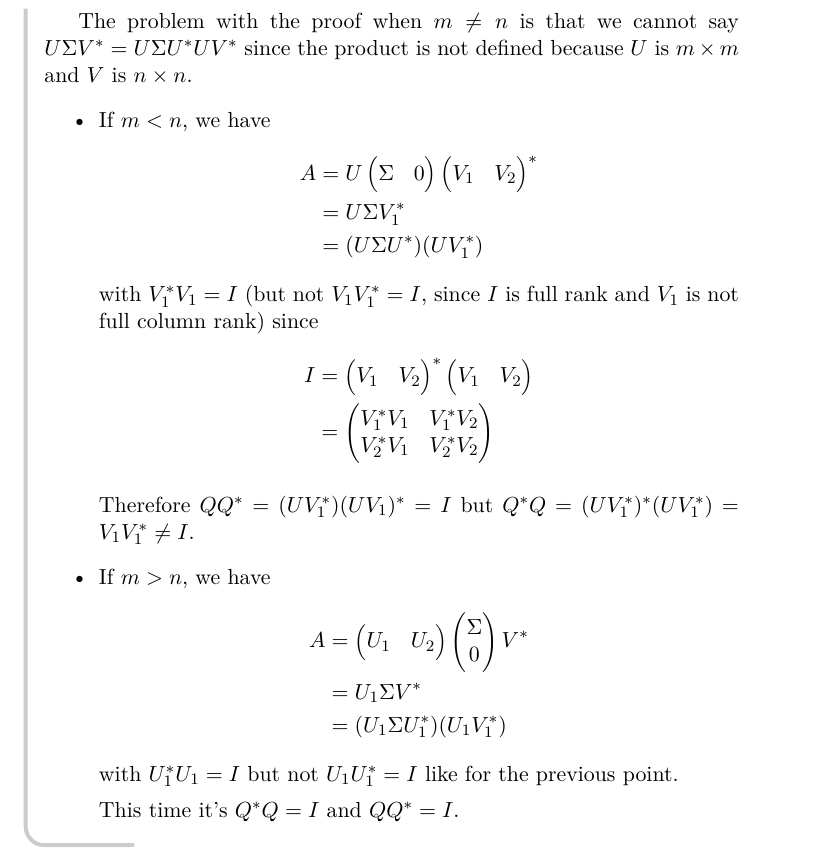
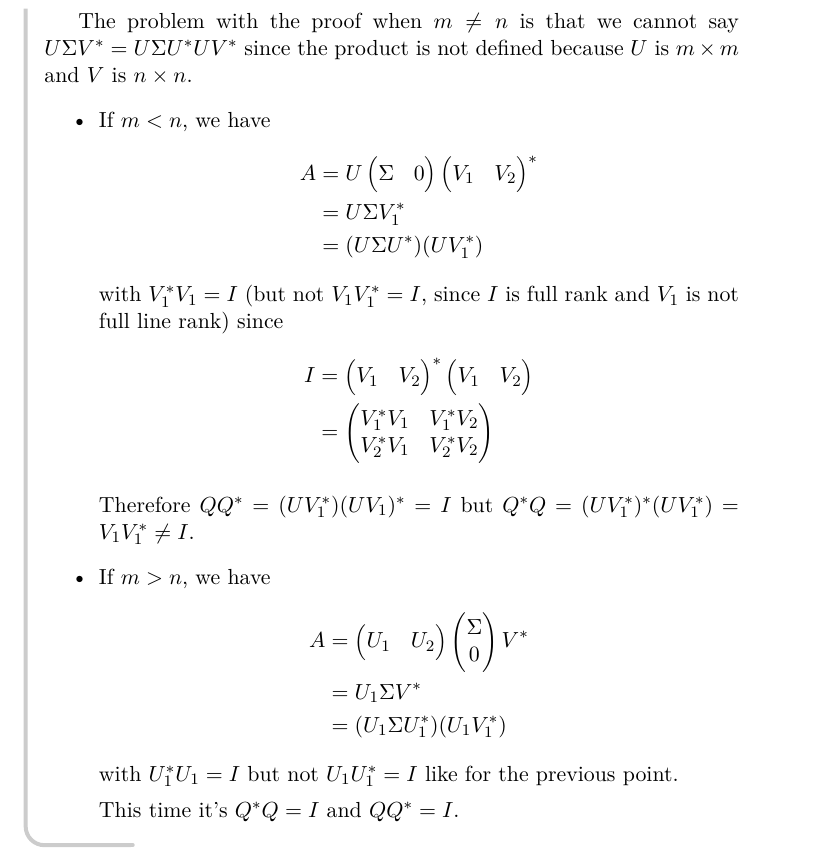
Before and after one commit to blegat/LINMA2380-exercises, a LaTeX problem sheet (LINMA2380-exercises.tex, which reads ch2.tex): part of page 24 of 36, cut so that both start at the same text. Compiled offline with pdfLaTeX.

Commit message:
Fix typo

```diff
--- a/ch2.tex
+++ b/ch2.tex
@@ -266,7 +266,7 @@
         & = U \Sigma V_1^*\\
         & = (U \Sigma U^*) (U V_1^*)
       \end{align*}
-      with $V_1^*V_1 = I$ (but not $V_1V_1^* = I$, since $I$ is full rank and $V_1$ is not full column rank)
+      with $V_1^*V_1 = I$ (but not $V_1V_1^* = I$, since $I$ is full rank and $V_1$ is not full line rank)
       since
       \begin{align*}
         I
```
